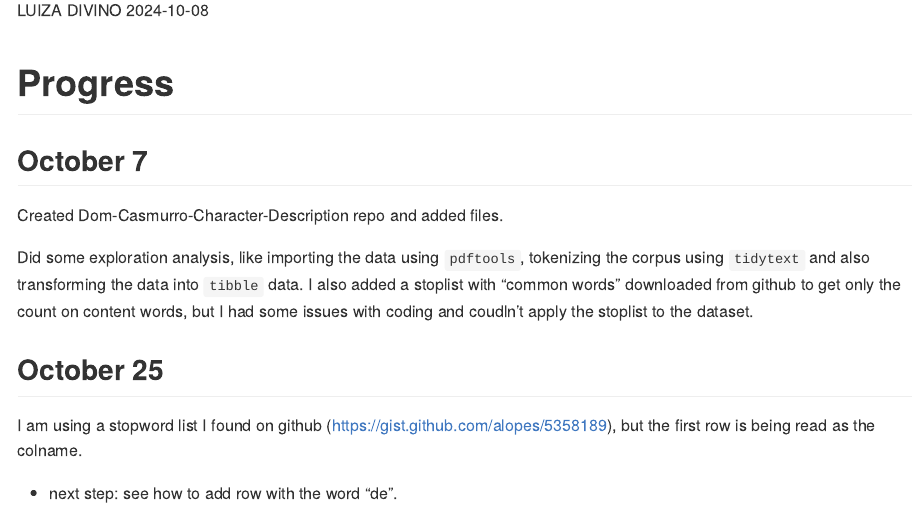
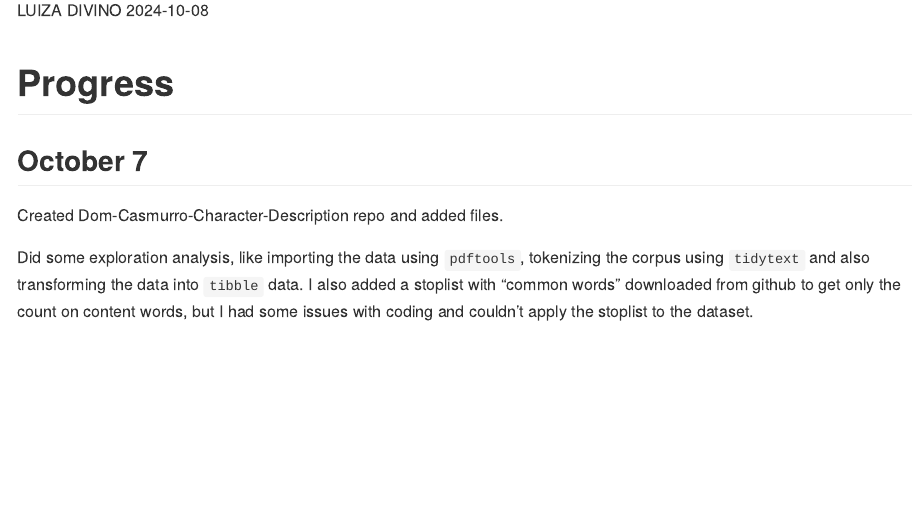
Before and after one commit to ClassOrg-Data-Sci-F2024/Dom-Casmurro-Character_Description, an R Markdown document (project_progress_LUIZADIVINO.Rmd): the page in a window 1100 px wide, from 110 px down. Rendered offline with R 4.5, knitr and Pandoc, with nearby package versions.

Commit message:
added info to another file and correcter typo error

```diff
--- a/project_progress_LUIZADIVINO.Rmd
+++ b/project_progress_LUIZADIVINO.Rmd
@@ -9,9 +9,4 @@ output: github_document
 
 Created Dom-Casmurro-Character-Description repo and added files.
 
-Did some exploration analysis, like importing the data using `pdftools`, tokenizing the corpus using `tidytext` and also transforming the data into `tibble` data. I also added a stoplist with "common words" downloaded from github to get only the count on content words, but I had some issues with coding and coudln't apply the stoplist to the dataset.
-
-## October 25
-I am using a stopword list I found on github (https://gist.github.com/alopes/5358189), but the first row is being read as the colname.
-
--  next step: see how to add row with the word "de".
+Did some exploration analysis, like importing the data using `pdftools`, tokenizing the corpus using `tidytext` and also transforming the data into `tibble` data. I also added a stoplist with "common words" downloaded from github to get only the count on content words, but I had some issues with coding and couldn't apply the stoplist to the dataset.
```
